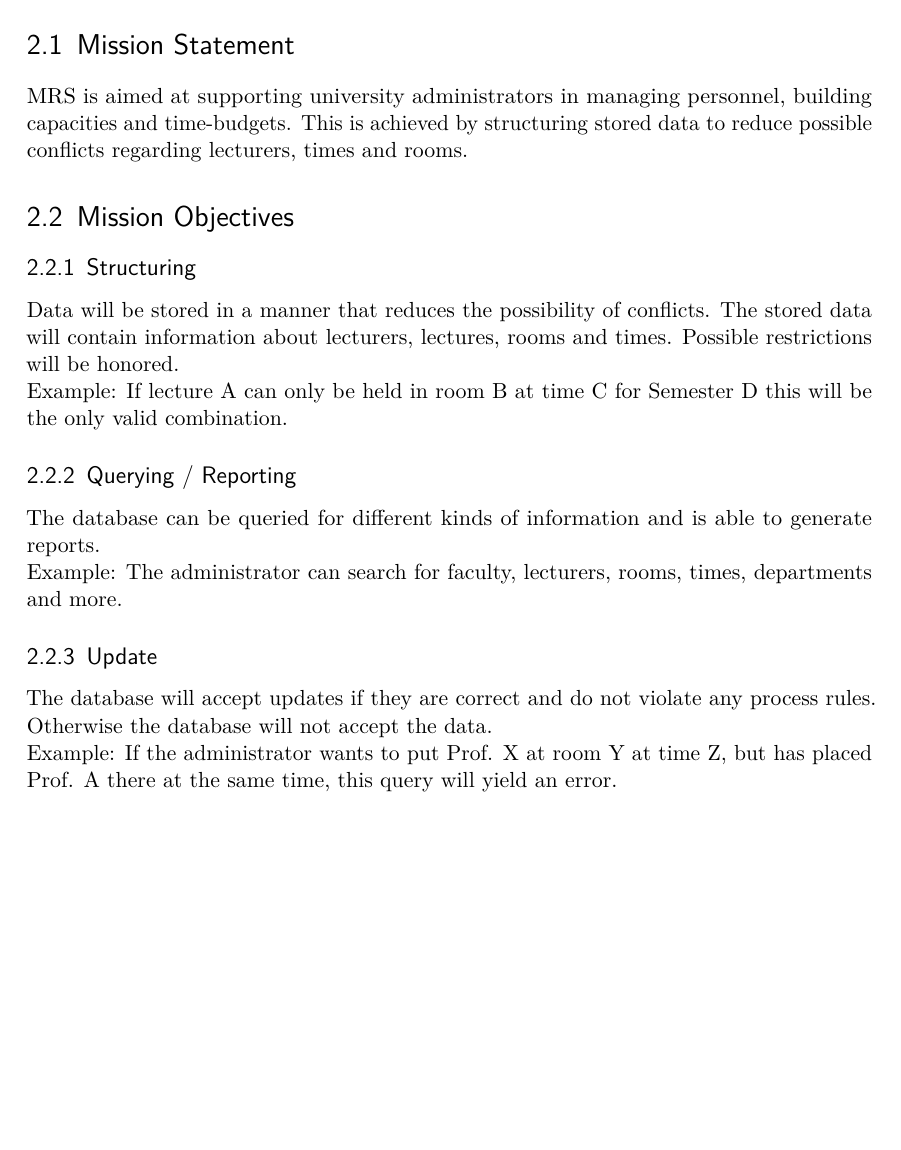
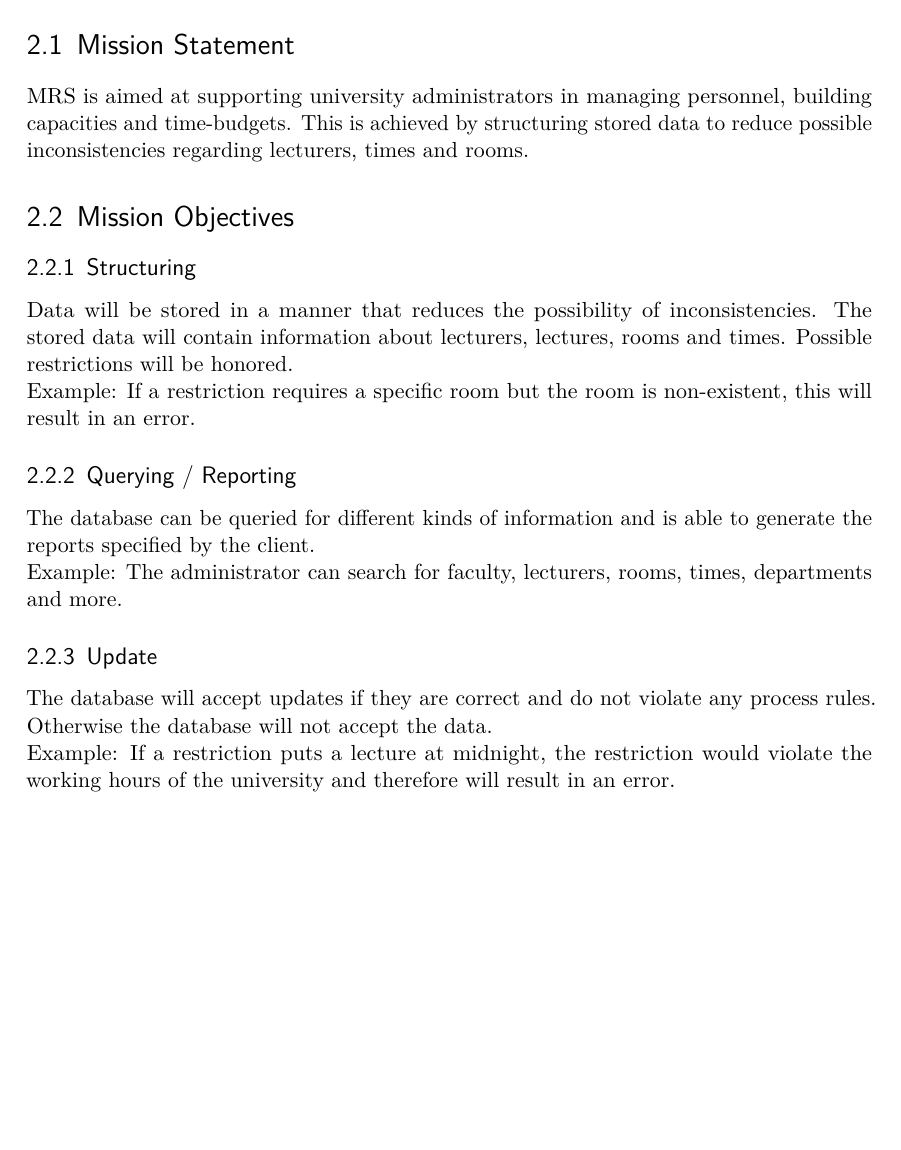
Before and after one commit to hsedb2projectws15/doc, a LaTeX document (planning/source/project.tex, which reads planning/source/content/objectives.tex, planning/source/content/statement.tex): part of page 4 of 5, cut so that both start at the same text. Compiled offline with pdfLaTeX; an older LaTeX class or package is replaced by its successor.

Commit message:
rewriting some objectives and examples due to errors pointed out in the meeting

```diff
--- a/planning/source/content/objectives.tex
+++ b/planning/source/content/objectives.tex
@@ -1,13 +1,15 @@
 \section{Mission Objectives}
 \subsection{Structuring}
-Data will be stored in a manner that reduces the possibility of conflicts. The stored data
+Data will be stored in a manner that reduces the possibility of inconsistencies. The stored data
 will contain information about lecturers, lectures, rooms and times. Possible restrictions
 will be honored.
 
-Example: If lecture A can only be held in room B at time C for Semester D this will be the only valid combination.
+Example: If a restriction requires a specific room but the room is non-existent, this
+will result in an error.
 
 \subsection{Querying / Reporting}
-The database can be queried for different kinds of information and is able to generate reports.
+The database can be queried for different kinds of information and is able to generate the reports
+specified by the client.
 
 Example: The administrator can search for faculty, lecturers, rooms, times, departments and more.
 
@@ -15,5 +17,5 @@ Example: The administrator can search for faculty, lecturers, rooms, times, depa
 The database will accept updates if they are correct and do not violate any process rules. Otherwise the database
 will not accept the data.
 
-Example: If the administrator wants to put Prof. X at room Y at time Z, but has placed Prof. A there at the same
-time, this query will yield an error.
+Example: If a restriction puts a lecture at midnight, the restriction would violate the working hours of the
+university and therefore will result in an error.
--- a/planning/source/content/statement.tex
+++ b/planning/source/content/statement.tex
@@ -1,4 +1,4 @@
 \chapter{Mission}
 \section{Mission Statement}
 MRS is aimed at supporting university administrators in managing personnel, building capacities and time-budgets.
-This is achieved by structuring stored data to reduce possible conflicts regarding lecturers, times and rooms.
+This is achieved by structuring stored data to reduce possible inconsistencies regarding lecturers, times and rooms.
```
